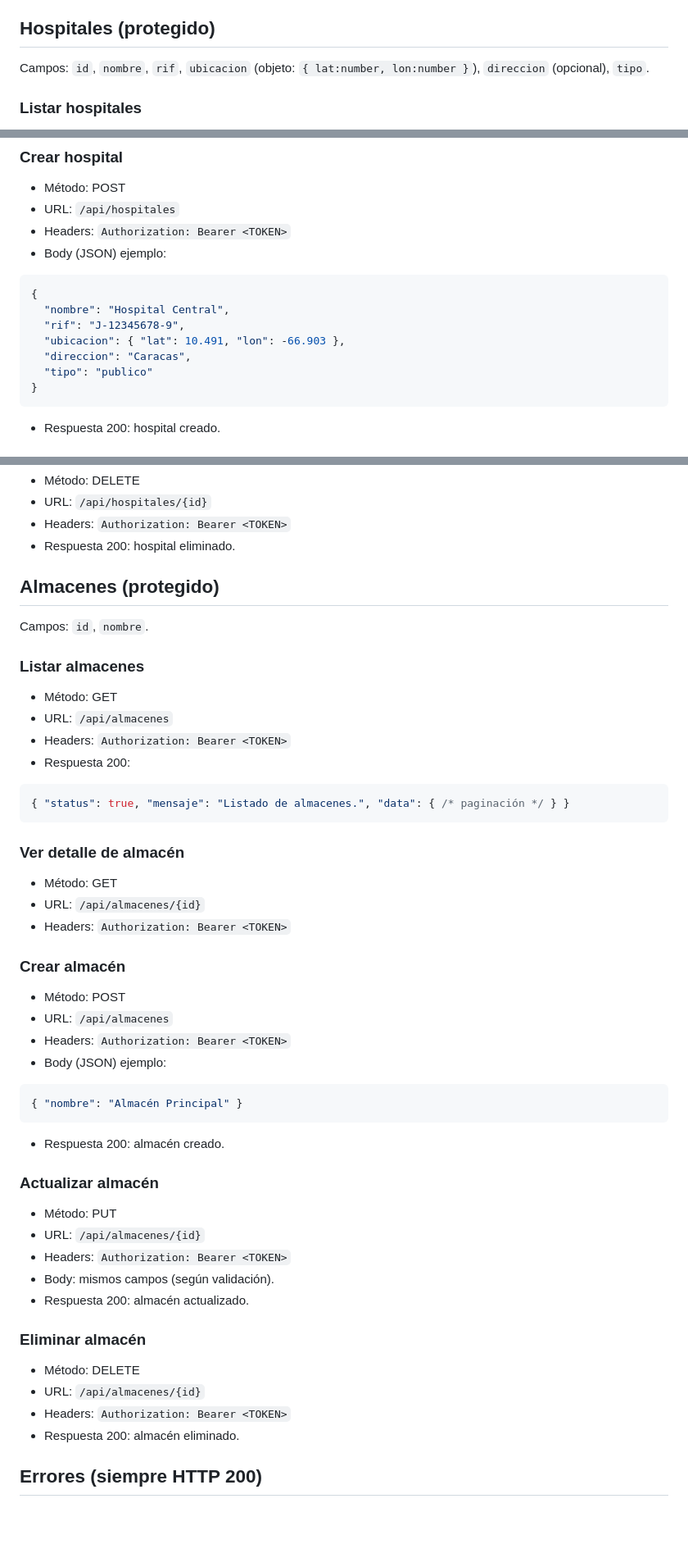
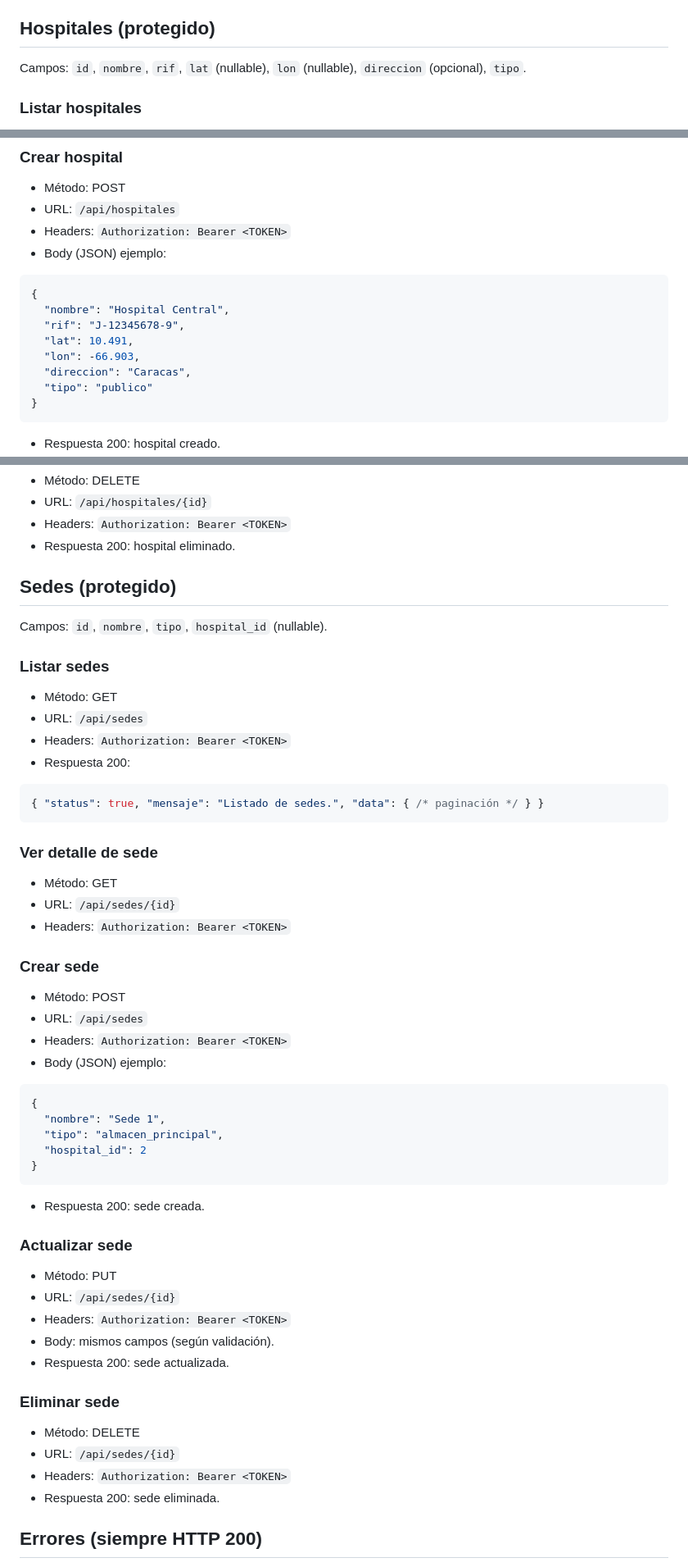
Before and after one commit to lenovo2007/hospital, a Markdown page: docs/API.md, 3 parts joined by grey strips. Shown: that part at 82% size. GitHub-like rendering; blank space fills up the shorter version.

Commit message:
Docs: actualizar API.md a Sedes y Hospital con lat/lon

````diff
--- a/docs/API.md
+++ b/docs/API.md
@@ -132,7 +132,7 @@ Modelo con campos personalizados: `tipo`, `rol`, `nombre`, `apellido`, `cedula`
 - Respuesta 200: usuario eliminado.
 
 ## Hospitales (protegido)
-Campos: `id`, `nombre`, `rif`, `ubicacion` (objeto: `{ lat:number, lon:number }`), `direccion` (opcional), `tipo`.
+Campos: `id`, `nombre`, `rif`, `lat` (nullable), `lon` (nullable), `direccion` (opcional), `tipo`.
 
 ### Listar hospitales
 - Método: GET
@@ -157,7 +157,8 @@ Campos: `id`, `nombre`, `rif`, `ubicacion` (objeto: `{ lat:number, lon:number }`
 {
   "nombre": "Hospital Central",
   "rif": "J-12345678-9",
-  "ubicacion": { "lat": 10.491, "lon": -66.903 },
+  "lat": 10.491,
+  "lon": -66.903,
   "direccion": "Caracas",
   "tipo": "publico"
 }
@@ -177,45 +178,49 @@ Campos: `id`, `nombre`, `rif`, `ubicacion` (objeto: `{ lat:number, lon:number }`
 - Headers: `Authorization: Bearer <TOKEN>`
 - Respuesta 200: hospital eliminado.
 
-## Almacenes (protegido)
-Campos: `id`, `nombre`.
+## Sedes (protegido)
+Campos: `id`, `nombre`, `tipo`, `hospital_id` (nullable).
 
-### Listar almacenes
+### Listar sedes
 - Método: GET
-- URL: `/api/almacenes`
+- URL: `/api/sedes`
 - Headers: `Authorization: Bearer <TOKEN>`
 - Respuesta 200:
 ```json
-{ "status": true, "mensaje": "Listado de almacenes.", "data": { /* paginación */ } }
+{ "status": true, "mensaje": "Listado de sedes.", "data": { /* paginación */ } }
 ```
 
-### Ver detalle de almacén
+### Ver detalle de sede
 - Método: GET
-- URL: `/api/almacenes/{id}`
+- URL: `/api/sedes/{id}`
 - Headers: `Authorization: Bearer <TOKEN>`
 
-### Crear almacén
+### Crear sede
 - Método: POST
-- URL: `/api/almacenes`
+- URL: `/api/sedes`
 - Headers: `Authorization: Bearer <TOKEN>`
 - Body (JSON) ejemplo:
 ```json
-{ "nombre": "Almacén Principal" }
+{
+  "nombre": "Sede 1",
+  "tipo": "almacen_principal",
+  "hospital_id": 2
+}
 ```
-- Respuesta 200: almacén creado.
+- Respuesta 200: sede creada.
 
-### Actualizar almacén
+### Actualizar sede
 - Método: PUT
-- URL: `/api/almacenes/{id}`
+- URL: `/api/sedes/{id}`
 - Headers: `Authorization: Bearer <TOKEN>`
 - Body: mismos campos (según validación).
-- Respuesta 200: almacén actualizado.
+- Respuesta 200: sede actualizada.
 
-### Eliminar almacén
+### Eliminar sede
 - Método: DELETE
-- URL: `/api/almacenes/{id}`
+- URL: `/api/sedes/{id}`
 - Headers: `Authorization: Bearer <TOKEN>`
-- Respuesta 200: almacén eliminado.
+- Respuesta 200: sede eliminada.
 
 ## Errores (siempre HTTP 200)
 - No autenticado: `{ "status": false, "mensaje": "No autenticado. Token inválido o ausente.", "data": null }`
````
